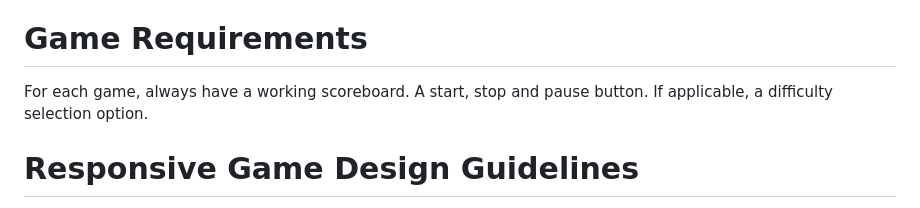
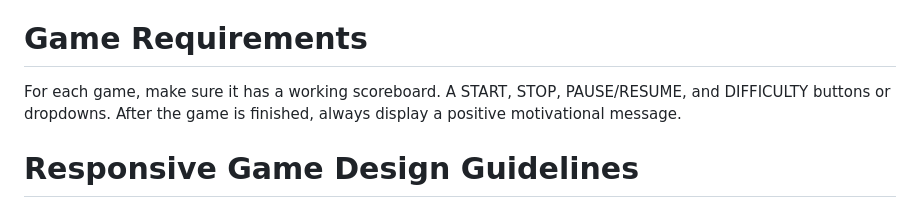
Before and after one commit to ameer00/games, a Markdown page: GEMINI.md, the part around the change. GitHub-like rendering.

Commit message:
updated GEMINI.md with basic instructions

```diff
--- a/GEMINI.md
+++ b/GEMINI.md
@@ -22,7 +22,7 @@ When a new change is being requested from an issue, create a new Git branch with
 
 # Game Requirements
 
-For each game, always have a working scoreboard. A start, stop and pause button. If applicable, a difficulty selection option.
+For each game, make sure it has a working scoreboard. A START, STOP, PAUSE/RESUME, and DIFFICULTY buttons or dropdowns. After the game is finished, always display a positive motivational message.
 
 # Responsive Game Design Guidelines
 
```
